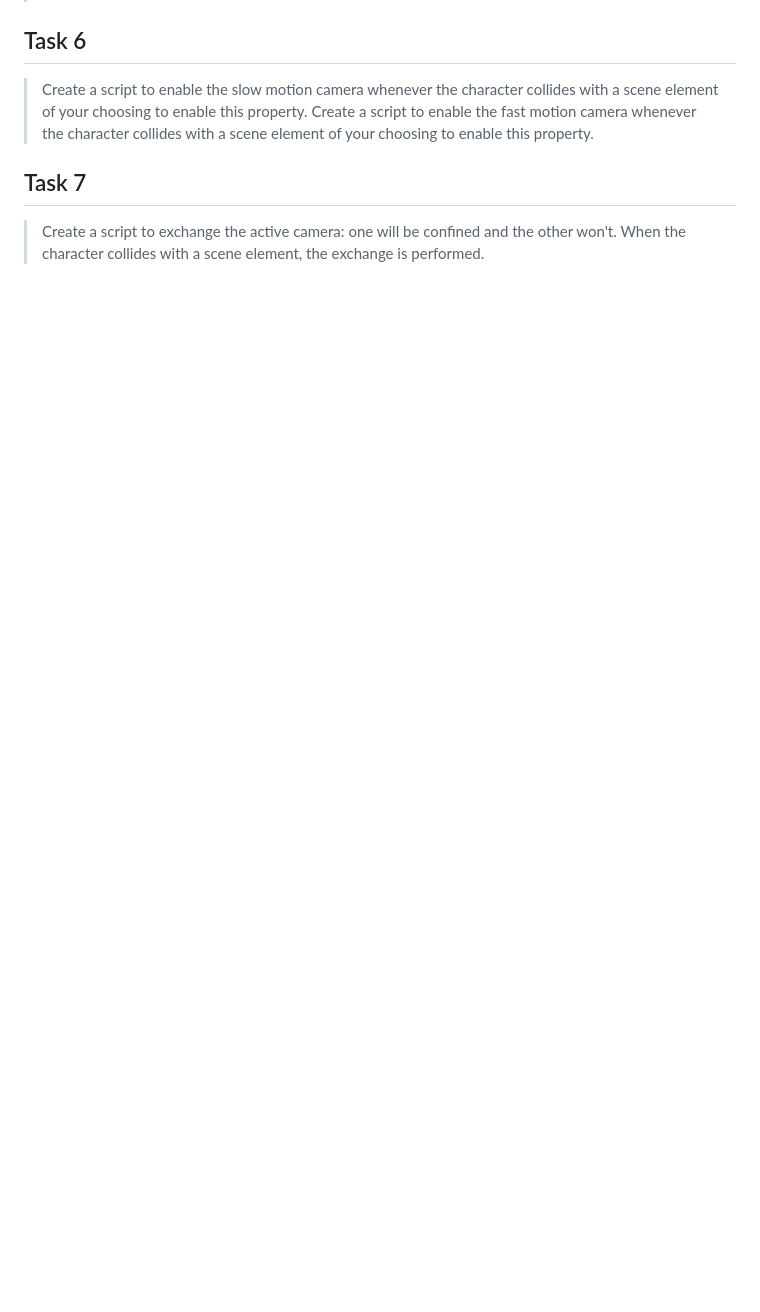
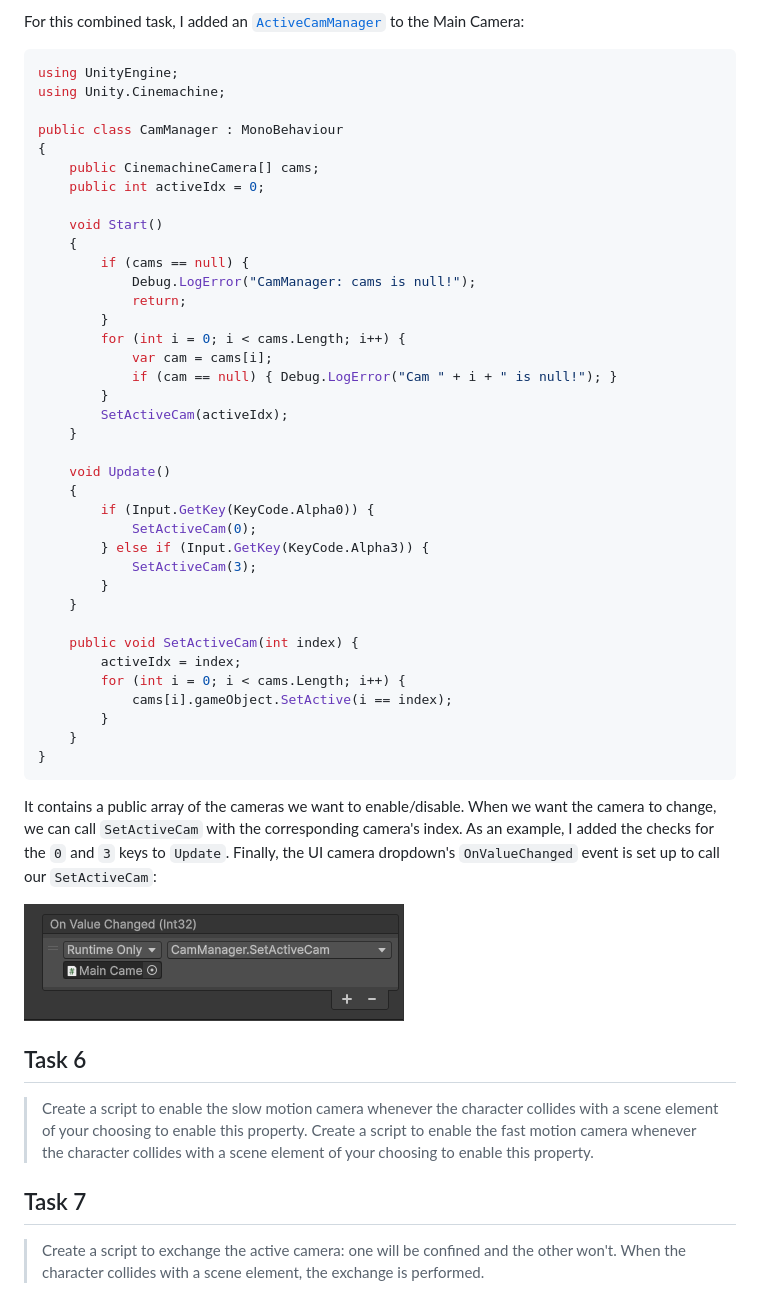
Before and after one commit to lara-ramos31/FDV-2DCamera, a Markdown page: README.md, the part around one of its changes. Drawn GitHub-style; pictures changed too: Media/task5_dropdownevent.png (added); blank space fills up the shorter version.

Commit message:
Add task 5

````diff
--- a/README.md
+++ b/README.md
@@ -167,4 +168,49 @@ Instead of using `W` and `S`, this script uses `Q` and `E`. The zoom values are
 
+For this combined task, I added an [`ActiveCamManager`](Assets/Resources/Scripts/ActiveCamManager.cs) to the Main Camera:
+
+```c#
+using UnityEngine;
+using Unity.Cinemachine;
+
+public class CamManager : MonoBehaviour
+{
+    public CinemachineCamera[] cams;
+    public int activeIdx = 0;
+
+    void Start()
+    {
+        if (cams == null) {
+            Debug.LogError("CamManager: cams is null!");
+            return;
+        }
+        for (int i = 0; i < cams.Length; i++) {
+            var cam = cams[i];
+            if (cam == null) { Debug.LogError("Cam " + i + " is null!"); }
+        }
+        SetActiveCam(activeIdx);
+    }
+
+    void Update()
+    {
+        if (Input.GetKey(KeyCode.Alpha0)) {
+            SetActiveCam(0);
+        } else if (Input.GetKey(KeyCode.Alpha3)) {
+            SetActiveCam(3);
+        }
+    }
+
+    public void SetActiveCam(int index) {
+        activeIdx = index;
+        for (int i = 0; i < cams.Length; i++) {
+            cams[i].gameObject.SetActive(i == index);
+        }
+    }
+}
+```
+
+It contains a public array of the cameras we want to enable/disable. When we want the camera to change, we can call `SetActiveCam` with the corresponding camera's index. As an example, I added the checks for the `0` and `3` keys to `Update`. Finally, the UI camera dropdown's `OnValueChanged` event is set up to call our `SetActiveCam`:
+
+![A screenshot of the inspector showing the OnValueChanged event](Media/task5_dropdownevent.png)
 
 ## Task 6
 
````
Also changed, not shown: other parts of README.md (+1 -0 lines), 3 other files.
